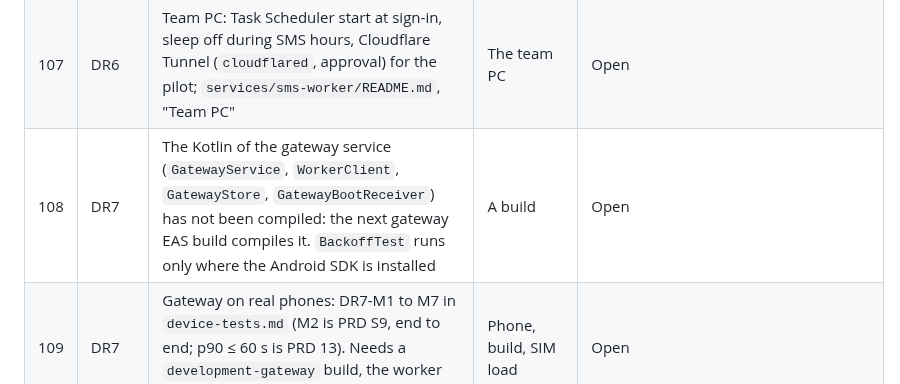
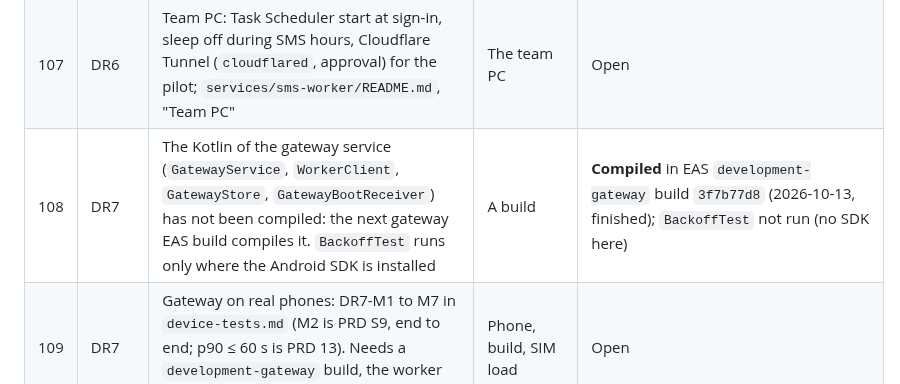
Before and after one commit to emspar30/PUV-TRACKER-APP, a Markdown page: docs/AUDIT_BACKLOG.md, the part around the change. Rendered like a GitHub page.

Commit message:
docs: DR7 Kotlin compiles (EAS development-gateway 3f7b77d8 finished)
Co-Authored-By: Claude Opus 5.5 <noreply@anthropic.com>

```diff
--- a/docs/AUDIT_BACKLOG.md
+++ b/docs/AUDIT_BACKLOG.md
@@ -134,7 +134,7 @@ Last updated: 2026-10-04, after the docs tidy-up (history files moved to `docs/h
 | 105 | DR6 | `esbuild` is used through `tsx`'s own copy (0.28.2). Add it as a direct dev dependency (`npm install --save-dev esbuild`, plan approval) so `worker:build` does not depend on another package's dependency; then merge the lockfile's `libc` data back (gotcha: this PC's npm strips it) | Approval | Open
 | 106 | DR6 | Sent texts stay in `sms_outbox` until the retention job runs: paste the two jobs (backlog 90) before the pilot | You, dashboard | Open
 | 107 | DR6 | Team PC: Task Scheduler start at sign-in, sleep off during SMS hours, Cloudflare Tunnel (`cloudflared`, approval) for the pilot; `services/sms-worker/README.md`, "Team PC" | The team PC | Open
-| 108 | DR7 | The Kotlin of the gateway service (`GatewayService`, `WorkerClient`, `GatewayStore`, `GatewayBootReceiver`) has not been compiled: the next gateway EAS build compiles it. `BackoffTest` runs only where the Android SDK is installed | A build | Open
+| 108 | DR7 | The Kotlin of the gateway service (`GatewayService`, `WorkerClient`, `GatewayStore`, `GatewayBootReceiver`) has not been compiled: the next gateway EAS build compiles it. `BackoffTest` runs only where the Android SDK is installed | A build | **Compiled** in EAS `development-gateway` build `3f7b77d8` (2026-10-13, finished); `BackoffTest` not run (no SDK here)
 | 109 | DR7 | Gateway on real phones: DR7-M1 to M7 in `device-tests.md` (M2 is PRD S9, end to end; p90 ≤ 60 s is PRD 13). Needs a `development-gateway` build, the worker on the laptop, load on the SIM | Phone, build, SIM load | Open
 | 110 | DR7 | Raise Android's outgoing-SMS limiter on the gateway phone (runbook 11.3 step 4: two `adb shell settings put` commands; approval) and record whether the phone honours it (DR7-M3) | Phone, approval | Open
 | 111 | DR7 | `specialUse` foreground service: confirm on the gateway phone's Android version that it starts at boot and runs all day (DR7-M4, M6); Android 15 forbids `dataSync` for this | Phone | Open
```
Also changed, not shown: docs/STATUS.md (+1 -1 lines).
